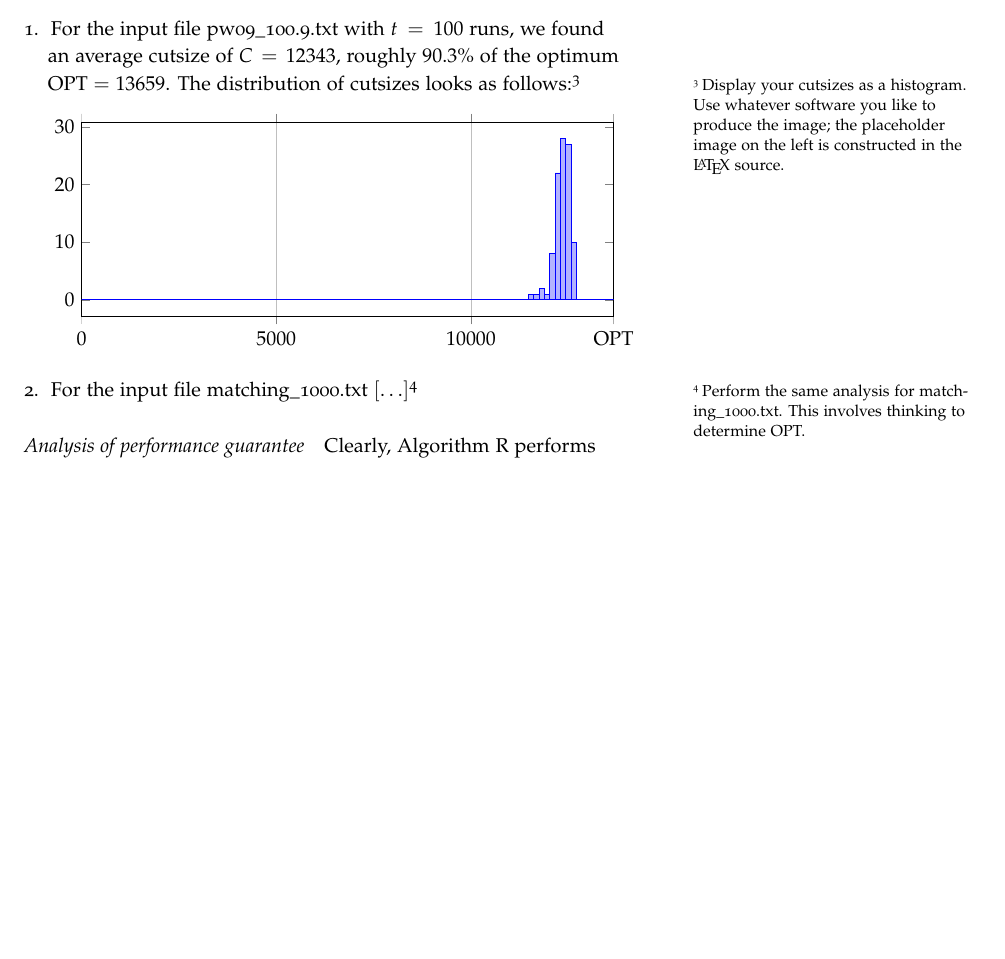
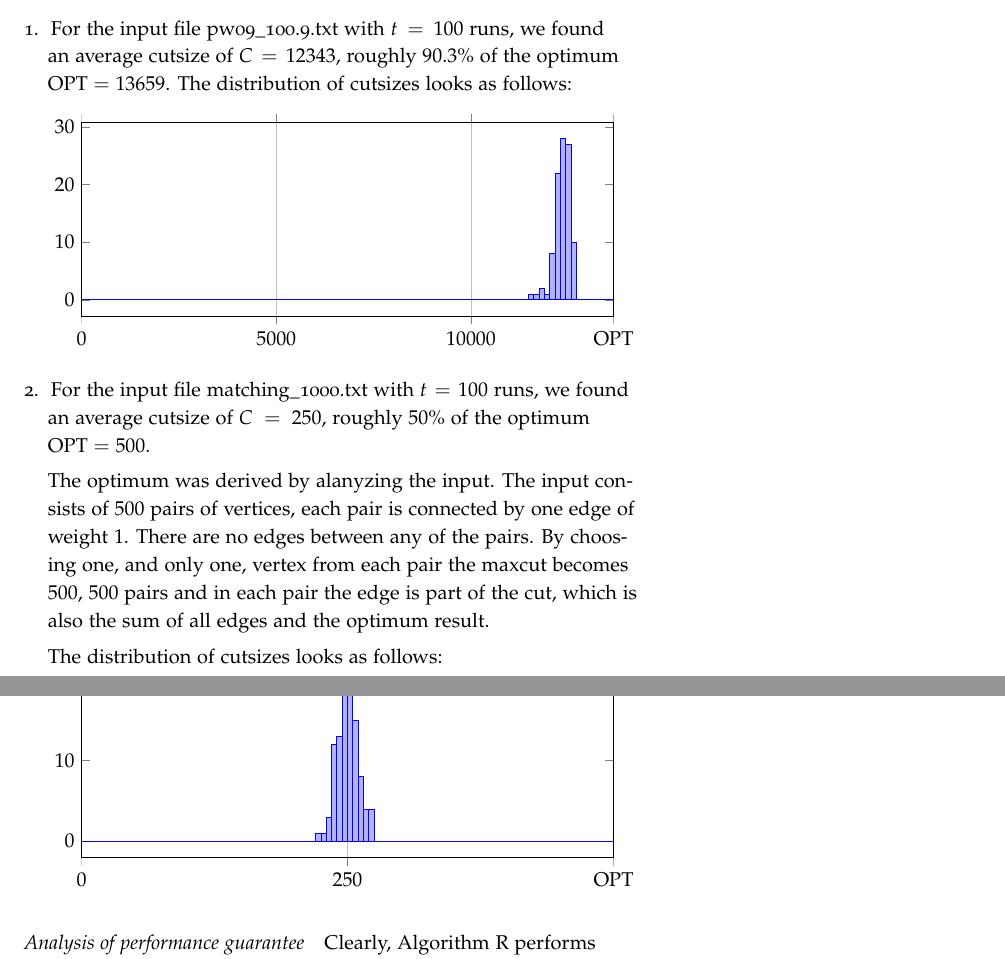
Before and after one commit to DrunkenInfant/EDAN55, a LaTeX document (lab1/docs/maxcut.tex): part of page 2 of 5 before the commit and two parts of pages 2 and 3 of 5 after it, the two joined at a grey line, cut so that both start at the same text, the shorter picture padded with empty space. Compiled offline with pdfLaTeX; a LaTeX package or settings file that is missing is left out.

Commit message:
Added matching_1000 result to report

```diff
--- a/lab1/docs/maxcut.tex
+++ b/lab1/docs/maxcut.tex
@@ -92,10 +92,7 @@ Algorithm R uses $n$\sidenote{Replace
 For the input file  pw09\_100.9.txt with $t=100$ runs, we found
 an average cutsize of $C=12343$, roughly $90.3$\% of the optimum
 $\operatorname{OPT} = 13659$.
-The distribution of cutsizes looks as follows:\sidenote{Display your
-  cutsizes as a histogram. Use whatever software you like to produce
-  the image; the placeholder image on the left is constructed in the
-  \LaTeX\ source.}
+The distribution of cutsizes looks as follows:
 
 \medskip
 
@@ -220,10 +217,140 @@ The distribution of cutsizes looks as follows:\sidenote{Display your
 \end{tikzpicture}
 
 \item
-For the input file matching\_1000.txt
-$[\ldots]$\sidenote{Perform the same analysis for
-    matching\_1000.txt. This involves thinking to determine OPT.}
+For the input file matching\_1000.txt with $t=100$ runs, we found an average
+cutsize of $C=250$, roughly $50$\% of the optimum $\operatorname{OPT} = 500$.
+
+The optimum was derived by alanyzing the input. The input consists of $500$
+pairs of vertices, each pair is connected by one edge of weight $1$. There are
+no edges between any of the pairs. By choosing one, and only one, vertex from
+each pair the maxcut becomes $500$, $500$ pairs and in each pair the edge is
+part of the cut, which is also the sum of all edges and the optimum result.
+
+The distribution of cutsizes looks as follows:
+
+\medskip
+
+\noindent
+\begin{tikzpicture}
+\begin{axis}[
+  height= 5cm,
+  ybar interval,
+  xmin = 0,  xmax = 500,
+  xtick =       {0   ,   250,   500},
+  xticklabels = {$0$, $250$,   OPT},
+  x tick label as interval = false,
+  scaled ticks = false
+]
+    \addplot+[hist={bins=100}]
+        table[y index=0] {% output of
+          % perl -e "for $i (1..100) { system 'python sol/rmaxcut.py < data/pw09_100.9.txt '}"
+%\input{../MCR_res.tex}
+%\input{thore_res.txt}
+243
+267
+253
+247
+236
+240
+248
+248
+249
+252
+253
+237
+252
+236
+248
+237
+246
+242
+252
+245
+230
+241
+265
+250
+254
+250
+236
+252
+237
+239
+241
+255
+246
+253
+253
+261
+263
+261
+259
+257
+250
+263
+257
+234
+247
+250
+270
+243
+254
+258
+239
+262
+249
+255
+235
+271
+248
+224
+248
+242
+245
+263
+253
+249
+241
+244
+236
+255
+270
+241
+263
+245
+259
+237
+251
+236
+256
+256
+265
+257
+259
+249
+244
+262
+257
+225
+245
+252
+242
+241
+249
+253
+265
+234
+259
+255
+271
+248
+252
+251
+    };
+\end{axis}
+\end{tikzpicture}
 \end{enumerate}
+
 \paragraph{Analysis of performance guarantee}
 
 Clearly, Algorithm R performs quite badly on input
```
Also changed, not shown: lab1/MCR_res_ma.txt (added, +101 -0 lines).
